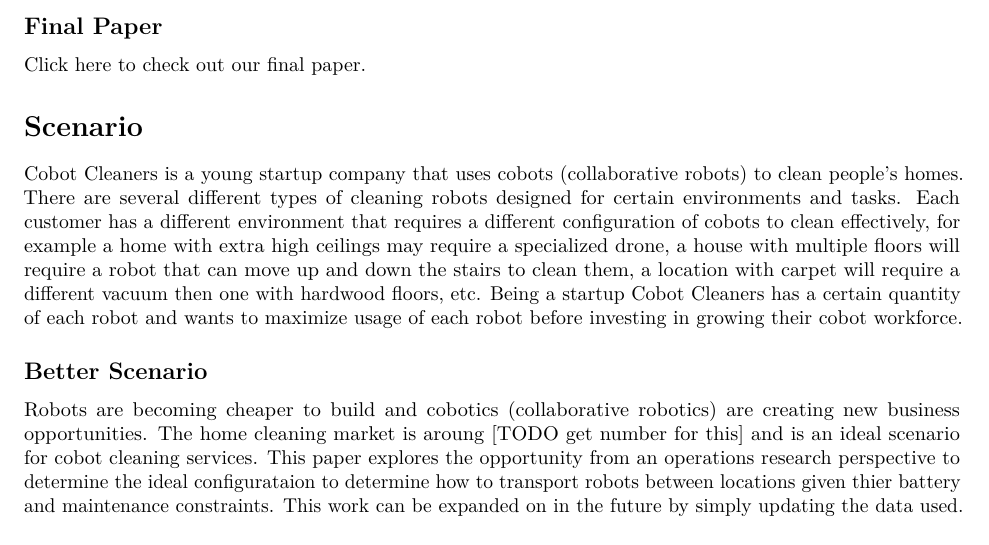
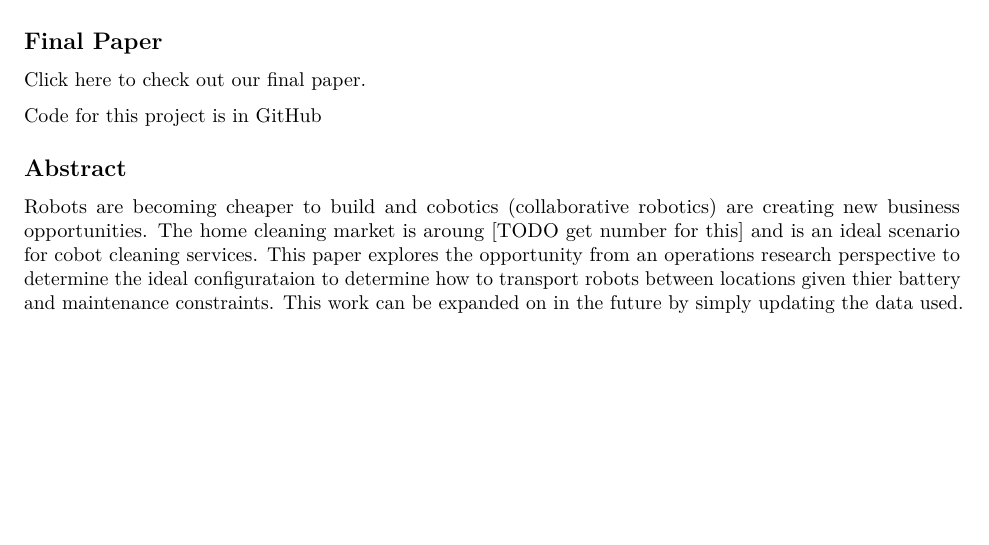
Before and after one commit to cwhd/cobot-operations, an R Markdown document (CobotCleaners-TeamTwoFinalProject.Rmd): part of page 1 of 3, cut so that both start at the same text, the shorter picture padded with empty space. Rendered offline with R 4.5, knitr and Pandoc, then LaTeX, with nearby package versions.

Commit message:
updating scenario

```diff
--- a/CobotCleaners-TeamTwoFinalProject.Rmd
+++ b/CobotCleaners-TeamTwoFinalProject.Rmd
@@ -26,11 +26,9 @@ library (pander, quietly = TRUE)
 
 [Click here](https://docs.google.com/document/d/14RsYIWRkcGrVW3ZvBQ0Zhixd4qoAOTht5TTymMF9xBg/edit) to check out our final paper.
 
-# Scenario
+Code for this project is in [GitHub](https://github.com/cwhd/cobot-operations)
 
-Cobot Cleaners is a young startup company that uses cobots (collaborative robots) to clean people's homes. There are several different types of cleaning robots designed for certain environments and tasks. Each customer has a different environment that requires a different configuration of cobots to clean effectively, for example a home with extra high ceilings may require a specialized drone, a house with multiple floors will require a robot that can move up and down the stairs to clean them, a location with carpet will require a different vacuum then one with hardwood floors, etc. Being a startup Cobot Cleaners has a certain quantity of each robot and wants to maximize usage of each robot before investing in growing their cobot workforce.
-
-## Better Scenario
+## Abstract
 
 Robots are becoming cheaper to build and cobotics (collaborative robotics) are creating new business opportunities. The home cleaning market is aroung [TODO get number for this] and is an ideal scenario for cobot cleaning services. This paper explores the opportunity from an operations research perspective to determine the ideal configurataion to determine how to transport robots between locations given thier battery and maintenance constraints. This work can be expanded on in the future by simply updating the data used.
 
```
